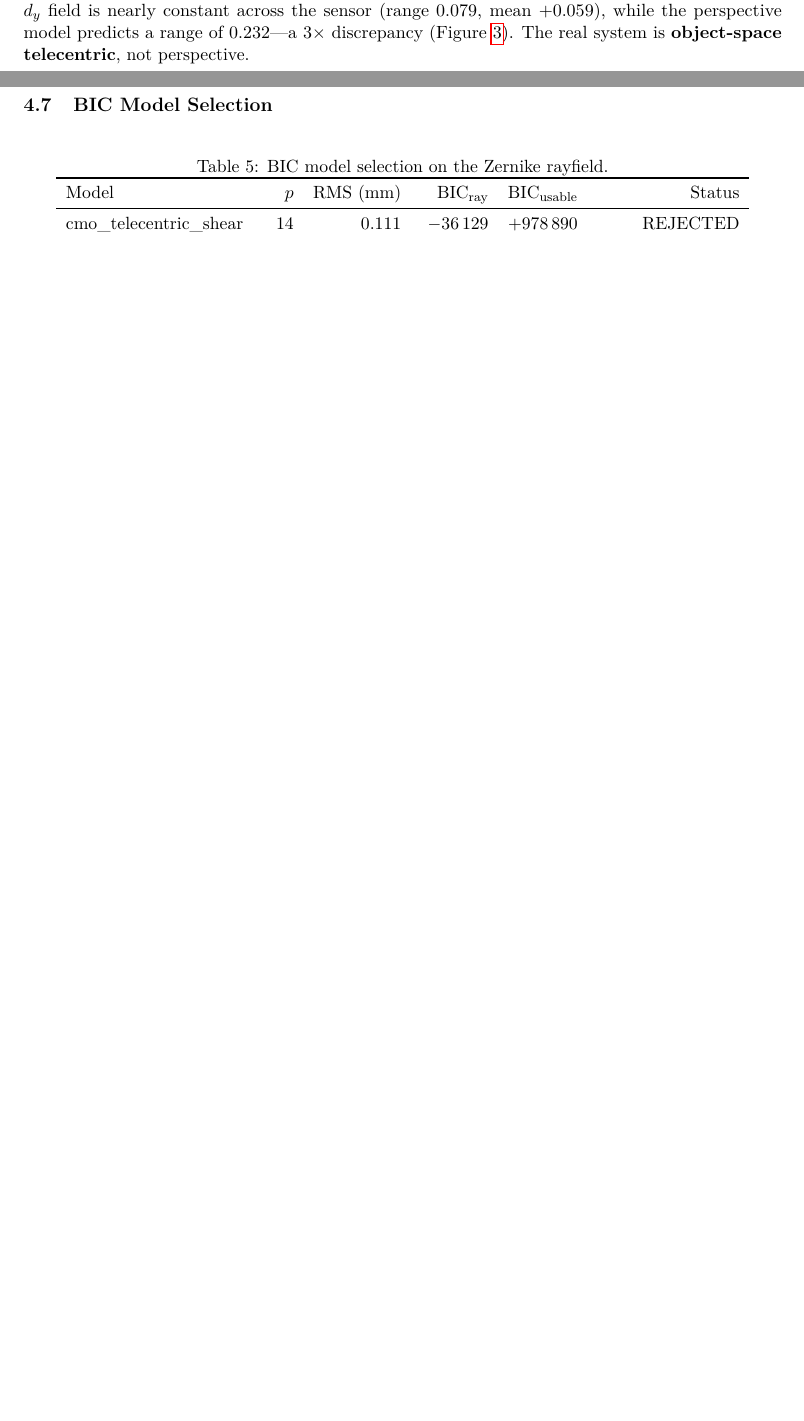
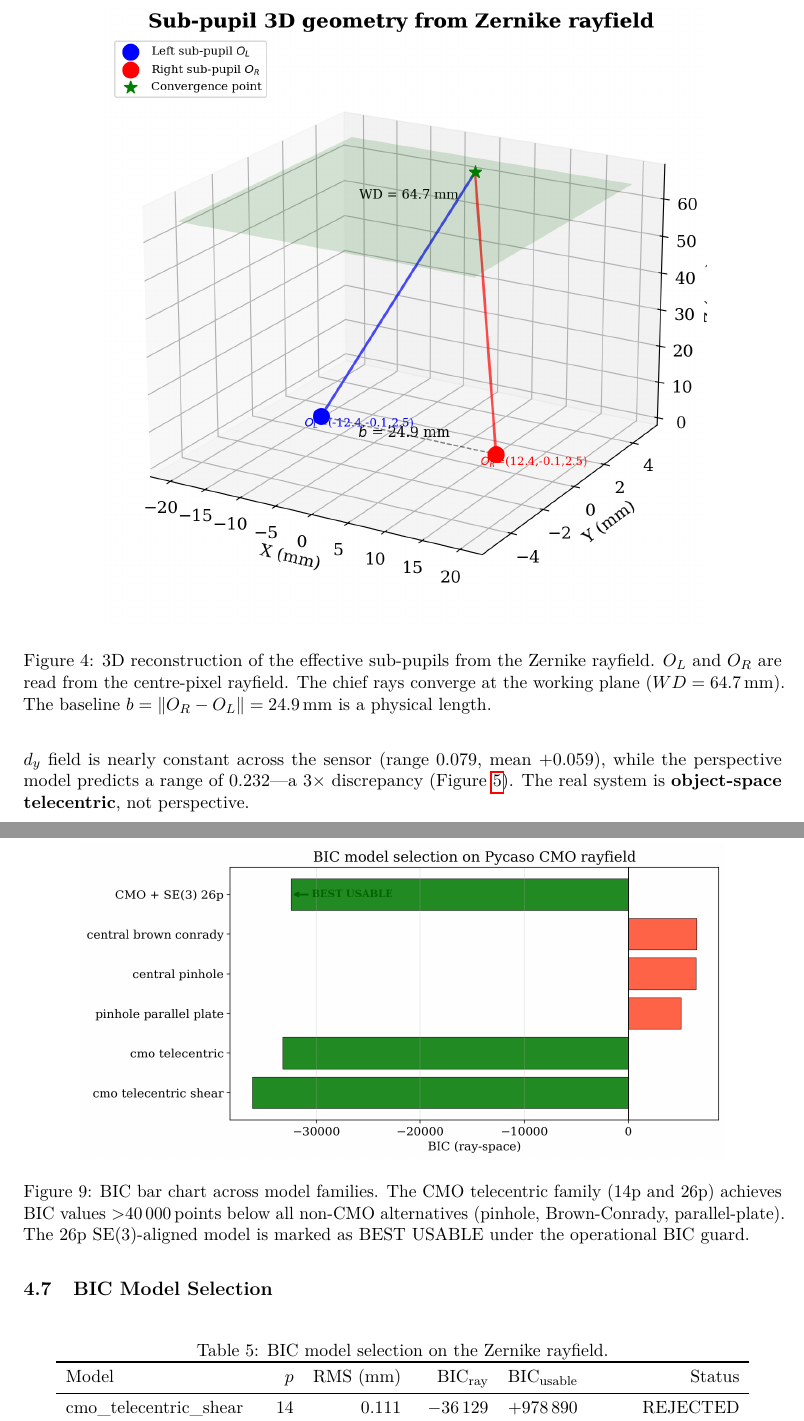
Before and after one commit to jeffwitz/StereoComplex, a LaTeX paper (paper/cmo/manuscript.tex): two parts of pages 7 and 15 of 20 before the commit and two parts of pages 8 and 16 of 22 after it, joined at a grey line, cut at the place of the change, the shorter picture padded with empty space. Compiled offline with pdfLaTeX.

Commit message:
feat: add pipeline, sub-pupil 3D, BIC bar chart figures
- pipeline.png: 4-stage schematic (ChArUco→TPS→Zernike→BIC selection)
- subpupil_3d.png: O_L, O_R in 3D with chief rays converging at
  WD=64.7mm, baseline b=24.9mm annotated
- bic_bars.png: horizontal bar chart, log-BIC margin, 'BEST USABLE'
  annotation on 26p model
- All 3 figures added to manuscript with proper captions
- 22 pages, 0 warnings

Co-Authored-By: Claude Opus 4.7 <noreply@anthropic.com>

```diff
--- a/paper/cmo/manuscript.tex
+++ b/paper/cmo/manuscript.tex
@@ -234,6 +241,13 @@ $z_p = (|O_{L,z}| + |O_{R,z}|)/2 = \SI{2.5}{mm}$ (sub-pupil depth),
 $WD = \SI{64.7}{mm}$ (working distance, from mean pose Z),
 $f_{\text{obj}} = WD - z_p = \SI{62.2}{mm}$ (objective focal length),
 $\theta = \arccos(d_L \cdot d_R) = \SI{22.6}{\degree}$ (convergence angle).
+
+\begin{figure}[t]
+\centering
+\includegraphics[width=0.8\textwidth]{figures/subpupil_3d.png}
+\caption{3D reconstruction of the effective sub-pupils from the Zernike rayfield. $O_L$ and $O_R$ are read from the centre-pixel rayfield. The chief rays converge at the working plane ($WD = \SI{64.7}{mm}$). The baseline $b = \|O_R - O_L\| = \SI{24.9}{mm}$ is a physical length.}
+\label{fig:subpupil}
+\end{figure}
 
 \subsection{Physical Model Construction by Residual Analysis}
 
@@ -526,6 +540,13 @@ Zernike O(0)+d(2)       & 57   & 0.0007      & 0.47      & 0.34  & 0.86 \\
 The 26-parameter CMO+SE(3) model achieves \SI{1.06}{px} reprojection with less than half the parameters of the Zernike reference.
 It is fully interpretable: sub-pupils, focal length, telecentric slopes, and SE(3) arm corrections.
 
+\begin{figure}[t]
+\centering
+\includegraphics[width=0.85\textwidth]{figures/bic_bars.png}
+\caption{BIC bar chart across model families. The CMO telecentric family (14p and 26p) achieves BIC values \SI{>40000}{points} below all non-CMO alternatives (pinhole, Brown-Conrady, parallel-plate). The 26p SE(3)-aligned model is marked as BEST USABLE under the operational BIC guard.}
+\label{fig:bicbars}
+\end{figure}
+
 \subsection{BIC Model Selection}
 
 \begin{table}[H]
```
Also changed, not shown: paper/cmo/figures/bic_bars.png (added), paper/cmo/figures/pipeline.png (added), paper/cmo/figures/subpupil_3d.png (added), paper/cmo/manuscript.tex (7 more changed lines).
